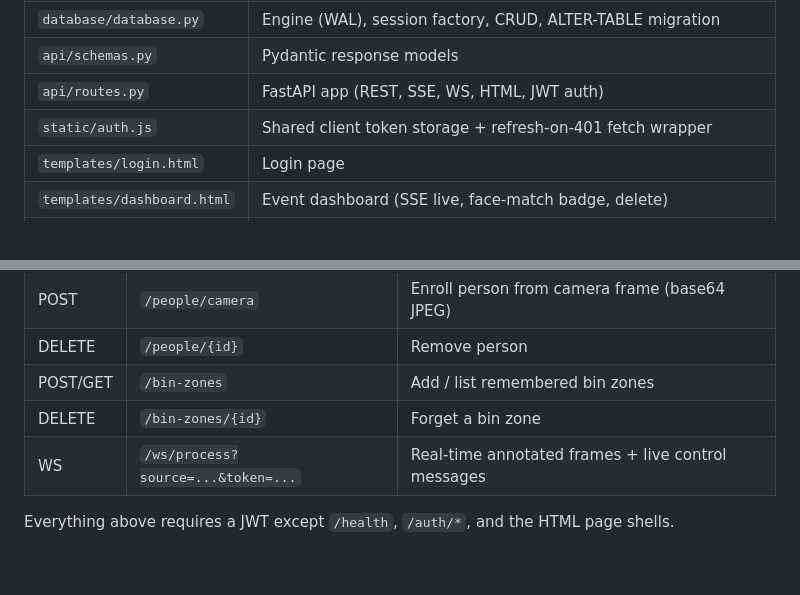
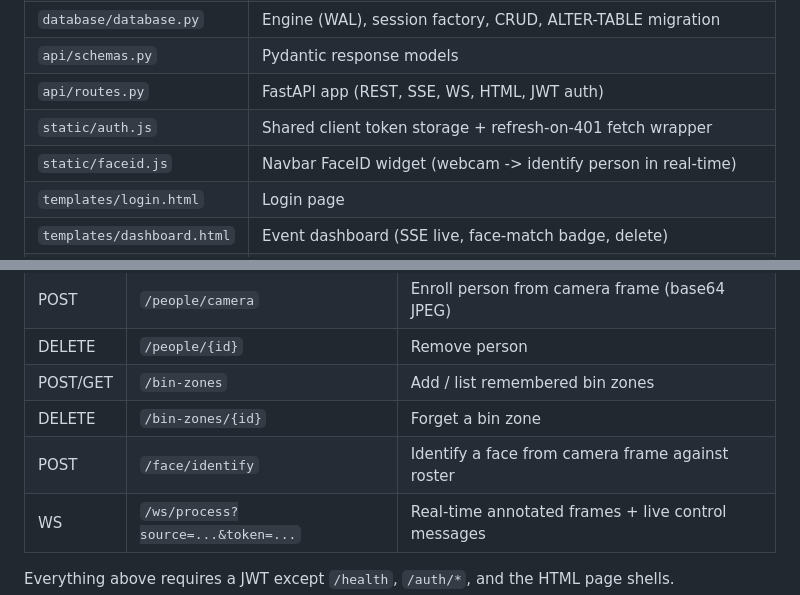
Before and after one commit to DilyorbekAbdujabborov/smart-linter, a Markdown page: AGENTS.md, 2 parts joined by grey strips. Drawn GitHub-style; blank space fills up the shorter version.

Commit message:
docs: document FaceID widget and /face/identify endpoint in AGENTS.md

```diff
--- a/AGENTS.md
+++ b/AGENTS.md
@@ -70,6 +70,7 @@ uvicorn api.routes:app --reload
 | `api/schemas.py` | Pydantic response models |
 | `api/routes.py` | FastAPI app (REST, SSE, WS, HTML, JWT auth) |
 | `static/auth.js` | Shared client token storage + refresh-on-401 fetch wrapper |
+| `static/faceid.js` | Navbar FaceID widget (webcam -> identify person in real-time) |
 | `templates/login.html` | Login page |
 | `templates/dashboard.html` | Event dashboard (SSE live, face-match badge, delete) |
 | `templates/process.html` | Real-time detection (WS + canvas, draggable ground line, drawable bin zones) |
@@ -128,6 +129,7 @@ All settings in `.env`, accessed via `settings` singleton:
 | DELETE | `/people/{id}` | Remove person |
 | POST/GET | `/bin-zones` | Add / list remembered bin zones |
 | DELETE | `/bin-zones/{id}` | Forget a bin zone |
+| POST | `/face/identify` | Identify a face from camera frame against roster |
 | WS | `/ws/process?source=...&token=...` | Real-time annotated frames + live control messages |
 
 Everything above requires a JWT except `/health`, `/auth/*`, and the HTML page shells.
```
